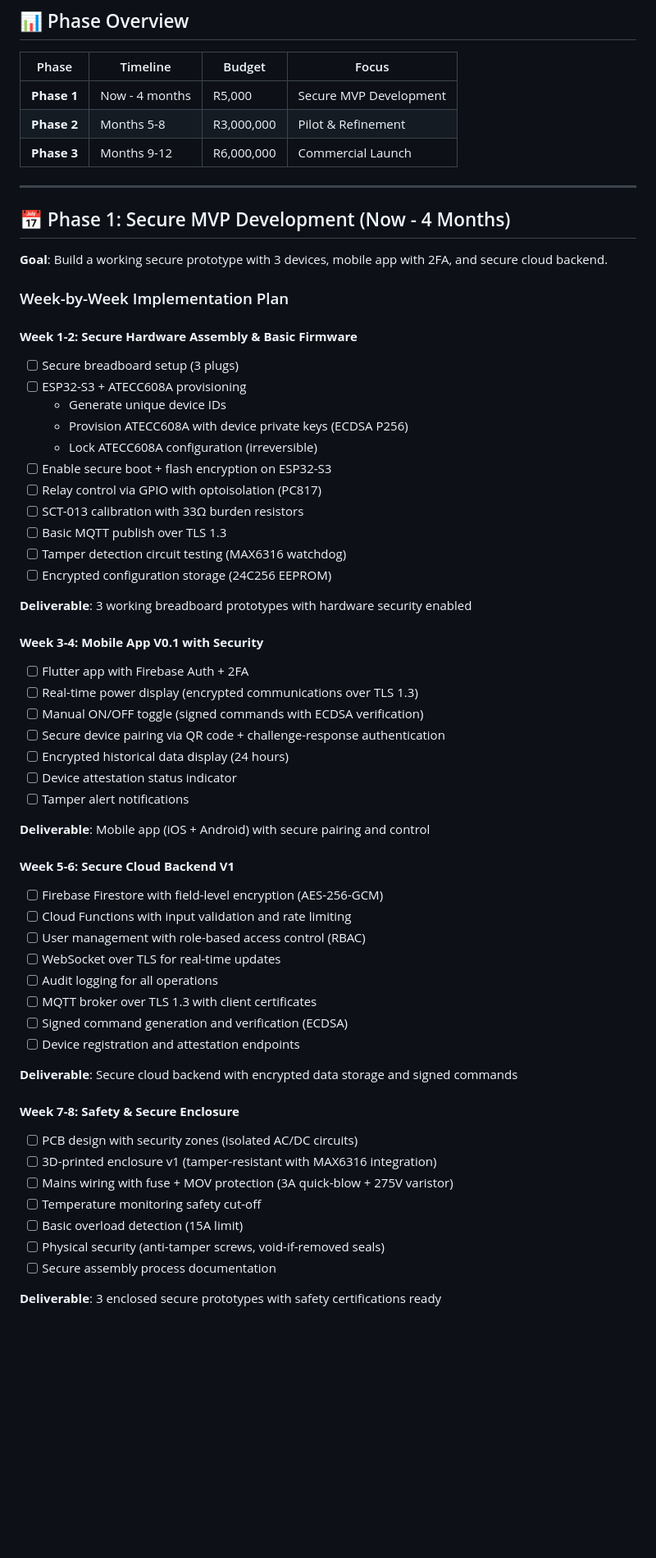
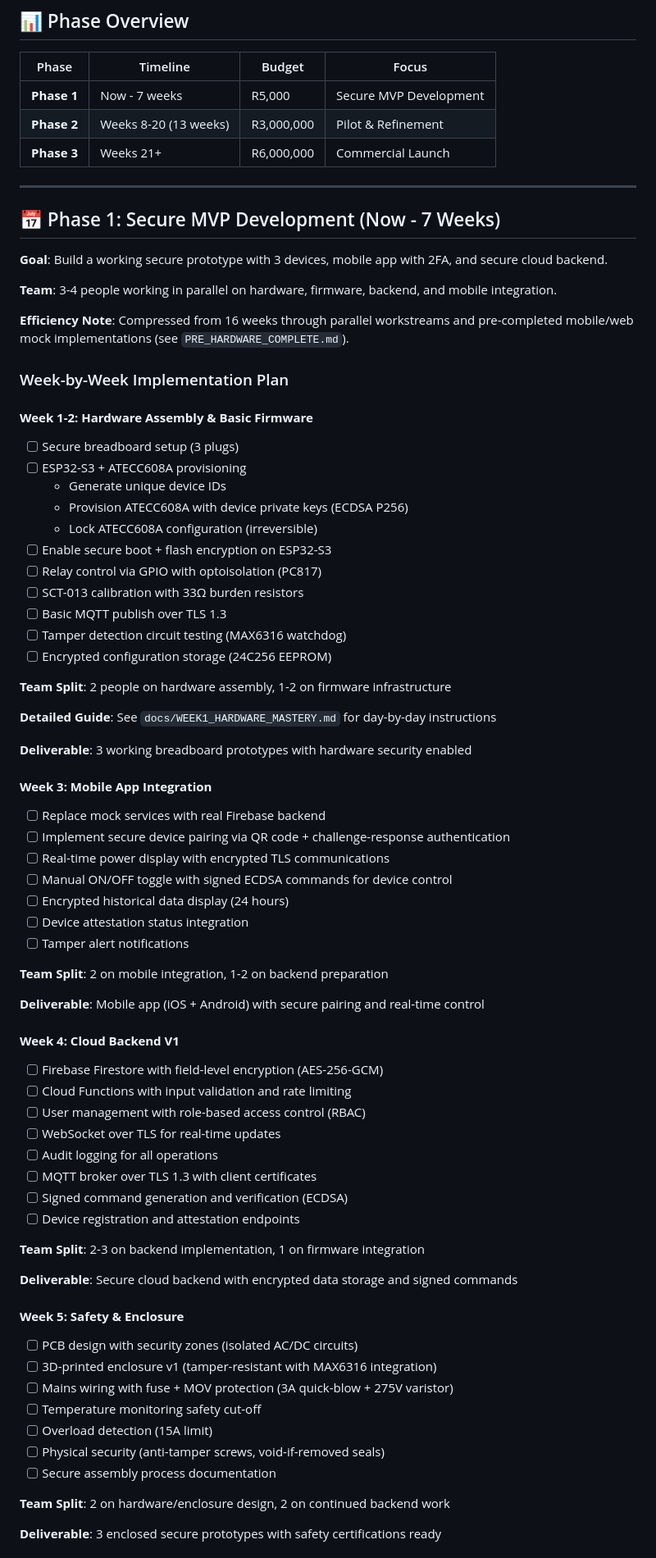
Before and after one commit to imperfectperson-max/smartplugai, a Markdown page: docs/ROADMAP.md, the part around one of its changes. Shown at 82% size. Rendered like a GitHub page; blank space fills up the shorter version.

Commit message:
Update Phase 1 timeline from 16 weeks to 7 weeks with team coordination
Co-authored-by: imperfectperson-max <125220547+imperfectperson-max@users.noreply.github.com>

```diff
--- a/docs/ROADMAP.md
+++ b/docs/ROADMAP.md
@@ -12,19 +12,23 @@ Build South Africa's most secure IoT platform for smart plug systems that provid
 
 | Phase | Timeline | Budget | Focus |
 |-------|----------|--------|-------|
-| **Phase 1** | Now - 4 months | R5,000 | Secure MVP Development |
-| **Phase 2** | Months 5-8 | R3,000,000 | Pilot & Refinement |
-| **Phase 3** | Months 9-12 | R6,000,000 | Commercial Launch |
+| **Phase 1** | Now - 7 weeks | R5,000 | Secure MVP Development |
+| **Phase 2** | Weeks 8-20 (13 weeks) | R3,000,000 | Pilot & Refinement |
+| **Phase 3** | Weeks 21+ | R6,000,000 | Commercial Launch |
 
 ---
 
-## 📅 Phase 1: Secure MVP Development (Now - 4 Months)
+## 📅 Phase 1: Secure MVP Development (Now - 7 Weeks)
 
 **Goal**: Build a working secure prototype with 3 devices, mobile app with 2FA, and secure cloud backend.
 
+**Team**: 3-4 people working in parallel on hardware, firmware, backend, and mobile integration.
+
+**Efficiency Note**: Compressed from 16 weeks through parallel workstreams and pre-completed mobile/web mock implementations (see `PRE_HARDWARE_COMPLETE.md`).
+
 ### Week-by-Week Implementation Plan
 
-#### **Week 1-2: Secure Hardware Assembly & Basic Firmware**
+#### **Week 1-2: Hardware Assembly & Basic Firmware**
 - [ ] Secure breadboard setup (3 plugs)
 - [ ] ESP32-S3 + ATECC608A provisioning
   - Generate unique device IDs
@@ -37,20 +41,26 @@ Build South Africa's most secure IoT platform for smart plug systems that provid
 - [ ] Tamper detection circuit testing (MAX6316 watchdog)
 - [ ] Encrypted configuration storage (24C256 EEPROM)
 
+**Team Split**: 2 people on hardware assembly, 1-2 on firmware infrastructure
+
+**Detailed Guide**: See `docs/WEEK1_HARDWARE_MASTERY.md` for day-by-day instructions
+
 **Deliverable**: 3 working breadboard prototypes with hardware security enabled
 
-#### **Week 3-4: Mobile App V0.1 with Security**
-- [ ] Flutter app with Firebase Auth + 2FA
-- [ ] Real-time power display (encrypted communications over TLS 1.3)
-- [ ] Manual ON/OFF toggle (signed commands with ECDSA verification)
-- [ ] Secure device pairing via QR code + challenge-response authentication
+#### **Week 3: Mobile App Integration**
+- [ ] Replace mock services with real Firebase backend
+- [ ] Implement secure device pairing via QR code + challenge-response authentication
+- [ ] Real-time power display with encrypted TLS communications
+- [ ] Manual ON/OFF toggle with signed ECDSA commands for device control
 - [ ] Encrypted historical data display (24 hours)
-- [ ] Device attestation status indicator
+- [ ] Device attestation status integration
 - [ ] Tamper alert notifications
 
-**Deliverable**: Mobile app (iOS + Android) with secure pairing and control
+**Team Split**: 2 on mobile integration, 1-2 on backend preparation
 
-#### **Week 5-6: Secure Cloud Backend V1**
+**Deliverable**: Mobile app (iOS + Android) with secure pairing and real-time control
+
+#### **Week 4: Cloud Backend V1**
 - [ ] Firebase Firestore with field-level encryption (AES-256-GCM)
 - [ ] Cloud Functions with input validation and rate limiting
 - [ ] User management with role-based access control (RBAC)
@@ -60,16 +70,20 @@ Build South Africa's most secure IoT platform for smart plug systems that provid
 - [ ] Signed command generation and verification (ECDSA)
 - [ ] Device registration and attestation endpoints
 
+**Team Split**: 2-3 on backend implementation, 1 on firmware integration
+
 **Deliverable**: Secure cloud backend with encrypted data storage and signed commands
 
-#### **Week 7-8: Safety & Secure Enclosure**
+#### **Week 5: Safety & Enclosure**
 - [ ] PCB design with security zones (isolated AC/DC circuits)
 - [ ] 3D-printed enclosure v1 (tamper-resistant with MAX6316 integration)
 - [ ] Mains wiring with fuse + MOV protection (3A quick-blow + 275V varistor)
 - [ ] Temperature monitoring safety cut-off
-- [ ] Basic overload detection (15A limit)
+- [ ] Overload detection (15A limit)
 - [ ] Physical security (anti-tamper screws, void-if-removed seals)
 - [ ] Secure assembly process documentation
 
+**Team Split**: 2 on hardware/enclosure design, 2 on continued backend work
+
 **Deliverable**: 3 enclosed secure prototypes with safety certifications ready
 
```
Also changed, not shown: other parts of docs/ROADMAP.md (+27 -20 lines).
